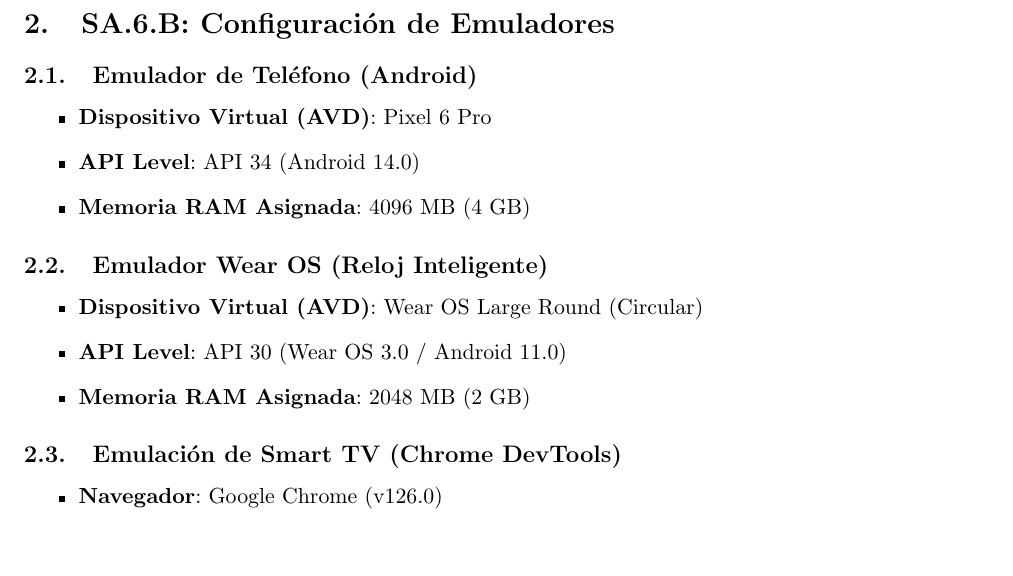
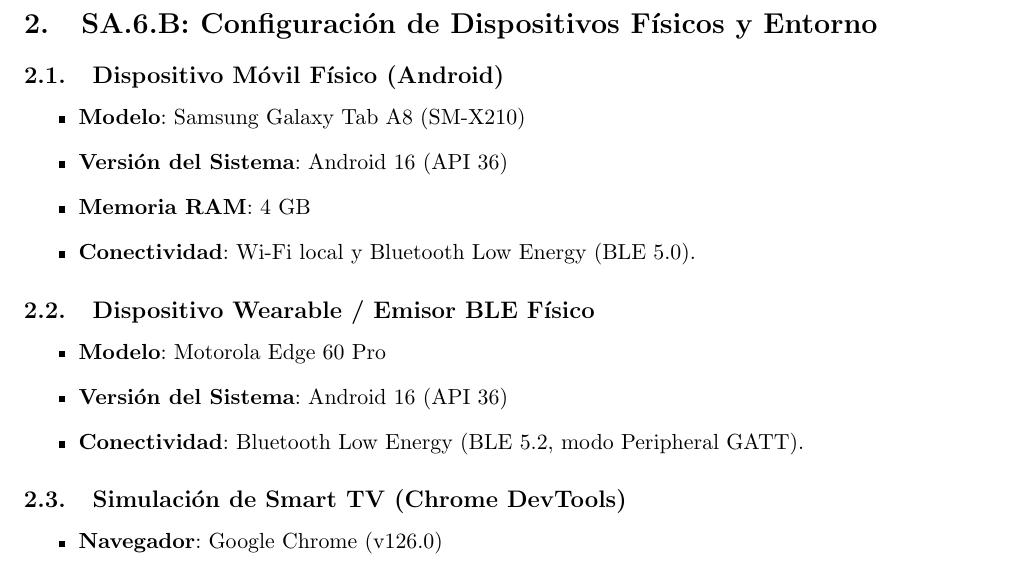
Before and after one commit to Santi-Mtz/Wiki_Elden_Ring, a LaTeX document (TESTS_AND_CONFIG_REPORT.tex): part of page 2 of 3, cut so that both start at the same text, the shorter picture padded with empty space. Compiled offline with pdfLaTeX.

Commit message:
docs: reportes firmados con evidencias en main

```diff
--- a/TESTS_AND_CONFIG_REPORT.tex
+++ b/TESTS_AND_CONFIG_REPORT.tex
@@ -60,23 +60,24 @@
     \end{itemize}
 \end{itemize}
 
-\section{SA.6.B: Configuración de Emuladores}
+\section{SA.6.B: Configuración de Dispositivos Físicos y Entorno}
 
-\subsection{Emulador de Teléfono (Android)}
+\subsection{Dispositivo Móvil Físico (Android)}
 \begin{itemize}
-    \item \textbf{Dispositivo Virtual (AVD)}: Pixel 6 Pro
-    \item \textbf{API Level}: API 34 (Android 14.0)
-    \item \textbf{Memoria RAM Asignada}: 4096 MB (4 GB)
+    \item \textbf{Modelo}: Samsung Galaxy Tab A8 (SM-X210)
+    \item \textbf{Versión del Sistema}: Android 16 (API 36)
+    \item \textbf{Memoria RAM}: 4 GB
+    \item \textbf{Conectividad}: Wi-Fi local y Bluetooth Low Energy (BLE 5.0).
 \end{itemize}
 
-\subsection{Emulador Wear OS (Reloj Inteligente)}
+\subsection{Dispositivo Wearable / Emisor BLE Físico}
 \begin{itemize}
-    \item \textbf{Dispositivo Virtual (AVD)}: Wear OS Large Round (Circular)
-    \item \textbf{API Level}: API 30 (Wear OS 3.0 / Android 11.0)
-    \item \textbf{Memoria RAM Asignada}: 2048 MB (2 GB)
+    \item \textbf{Modelo}: Motorola Edge 60 Pro
+    \item \textbf{Versión del Sistema}: Android 16 (API 36)
+    \item \textbf{Conectividad}: Bluetooth Low Energy (BLE 5.2, modo Peripheral GATT).
 \end{itemize}
 
-\subsection{Emulación de Smart TV (Chrome DevTools)}
+\subsection{Simulación de Smart TV (Chrome DevTools)}
 \begin{itemize}
     \item \textbf{Navegador}: Google Chrome (v126.0)
     \item \textbf{Resolución Configurada}: Fija en \texttt{1920px x 1080px} (Full HD).
```
Also changed, not shown: SECURITY_DOCS.tex (+1 -1 lines), TESTS_AND_CONFIG_REPORT.md (+7 -7 lines), README.md, TESTS_AND_CONFIG_REPORT.tex (10 more changed lines).
